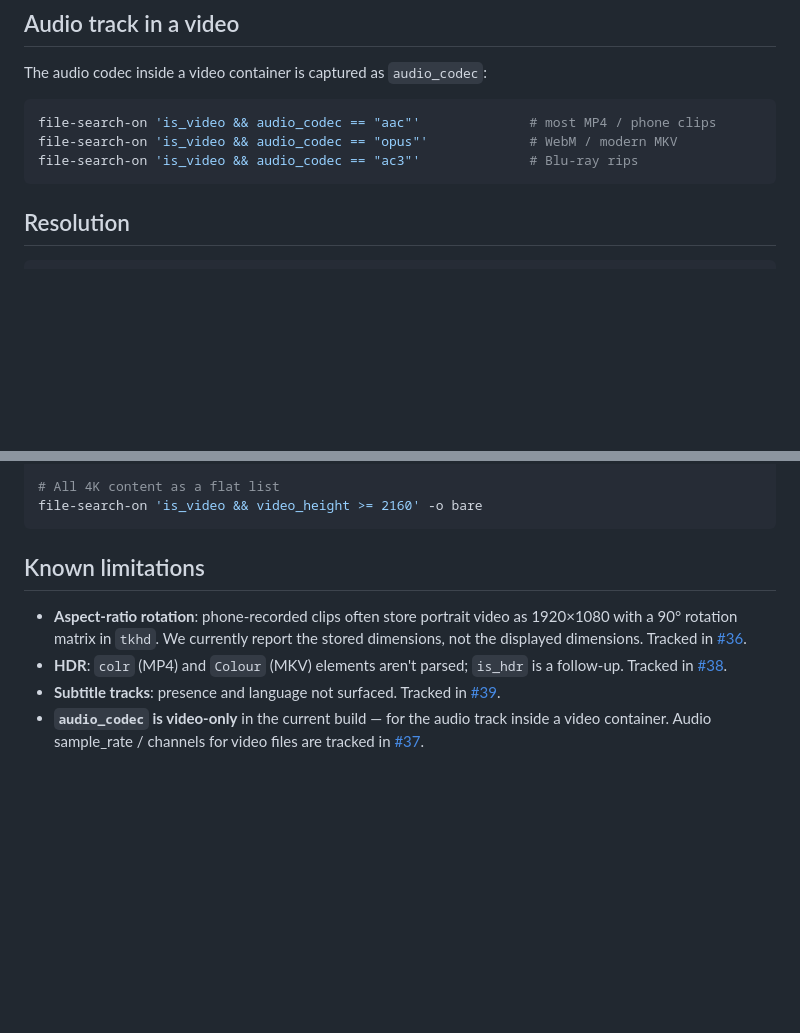
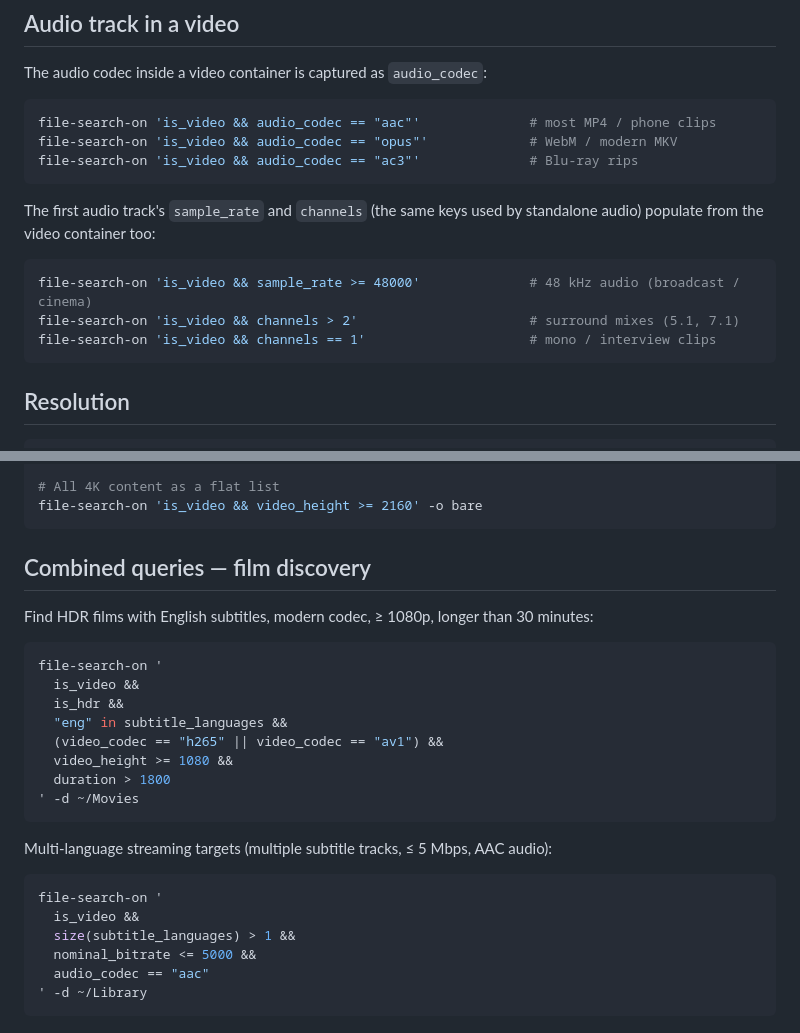
Before and after one commit to richardwooding/file-search-on, a Markdown page: examples/video.md, 2 parts joined by grey strips. Drawn GitHub-style; blank space fills up the shorter version.

````diff
--- a/examples/video.md
+++ b/examples/video.md
@@ -34,6 +34,14 @@ The audio codec inside a video container is captured as `audio_codec`:
 file-search-on 'is_video && audio_codec == "aac"'              # most MP4 / phone clips
 file-search-on 'is_video && audio_codec == "opus"'             # WebM / modern MKV
 file-search-on 'is_video && audio_codec == "ac3"'              # Blu-ray rips
+```
+
+The first audio track's `sample_rate` and `channels` (the same keys used by standalone audio) populate from the video container too:
+
+```sh
+file-search-on 'is_video && sample_rate >= 48000'              # 48 kHz audio (broadcast / cinema)
+file-search-on 'is_video && channels > 2'                      # surround mixes (5.1, 7.1)
+file-search-on 'is_video && channels == 1'                     # mono / interview clips
 ```
 
 ## Resolution
@@ -119,9 +175,28 @@ file-search-on 'is_video && video_codec == "h265"' -o json | jq -s 'map(.duratio
 file-search-on 'is_video && video_height >= 2160' -o bare
 ```
 
-## Known limitations
+## Combined queries — film discovery
 
-- **Aspect-ratio rotation**: phone-recorded clips often store portrait video as 1920×1080 with a 90° rotation matrix in `tkhd`. We currently report the stored dimensions, not the displayed dimensions. Tracked in [#36](https://github.com/richardwooding/file-search-on/issues/36).
-- **HDR**: `colr` (MP4) and `Colour` (MKV) elements aren't parsed; `is_hdr` is a follow-up. Tracked in [#38](https://github.com/richardwooding/file-search-on/issues/38).
-- **Subtitle tracks**: presence and language not surfaced. Tracked in [#39](https://github.com/richardwooding/file-search-on/issues/39).
-- **`audio_codec` is video-only** in the current build — for the audio track inside a video container. Audio sample_rate / channels for video files are tracked in [#37](https://github.com/richardwooding/file-search-on/issues/37).
+Find HDR films with English subtitles, modern codec, ≥ 1080p, longer than 30 minutes:
+
+```sh
+file-search-on '
+  is_video &&
+  is_hdr &&
+  "eng" in subtitle_languages &&
+  (video_codec == "h265" || video_codec == "av1") &&
+  video_height >= 1080 &&
+  duration > 1800
+' -d ~/Movies
+```
+
+Multi-language streaming targets (multiple subtitle tracks, ≤ 5 Mbps, AAC audio):
+
+```sh
+file-search-on '
+  is_video &&
+  size(subtitle_languages) > 1 &&
+  nominal_bitrate <= 5000 &&
+  audio_codec == "aac"
+' -d ~/Library
+```
````
Also changed, not shown: other parts of examples/video.md (+48 -0 lines), examples/audio.md (+50 -0 lines).
